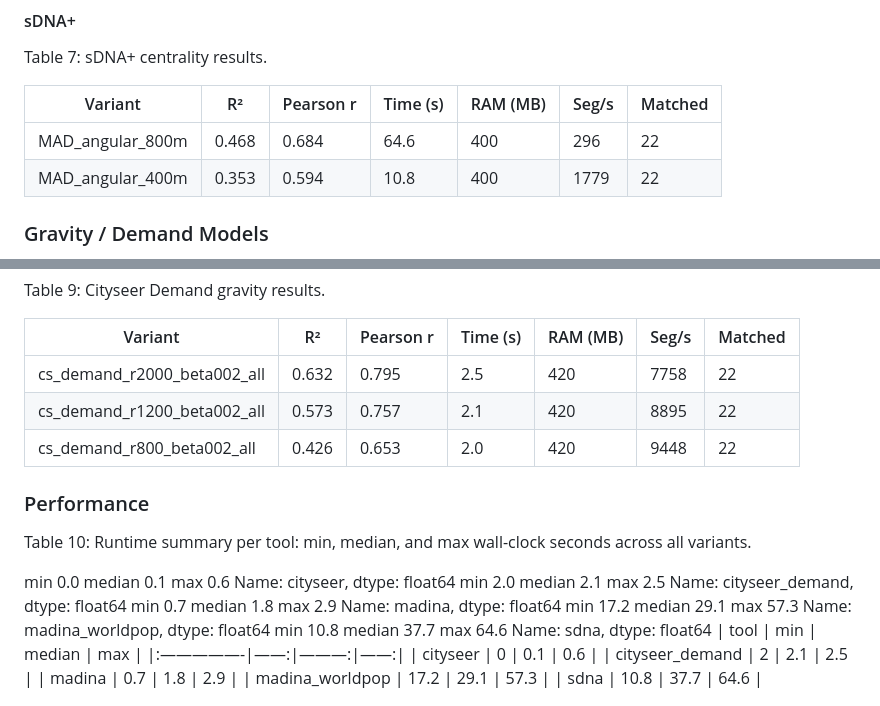
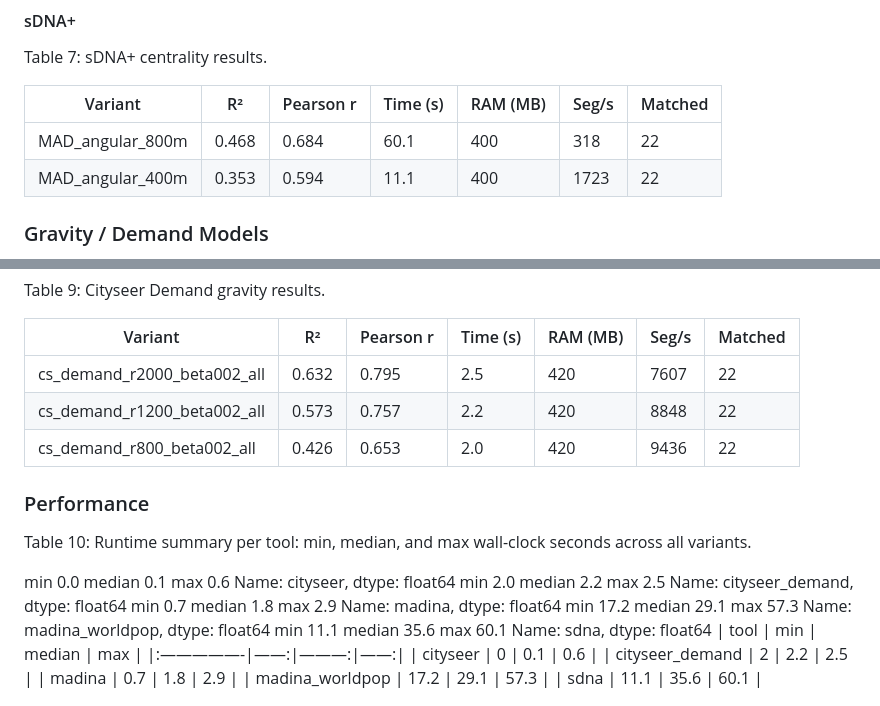
Before and after one commit to Robinlovelace/cenbench, a Markdown page: README.md, 2 parts joined by grey strips. GitHub-like rendering.

Commit message:
Update with dvc repro

```diff
--- a/README.md
+++ b/README.md
@@ -231,8 +231,8 @@ Table 7: sDNA+ centrality results.
 
 | Variant          | R²    | Pearson r | Time (s) | RAM (MB) | Seg/s | Matched |
 |------------------|-------|-----------|----------|----------|-------|---------|
-| MAD_angular_800m | 0.468 | 0.684     | 64.6     | 400      | 296   | 22      |
-| MAD_angular_400m | 0.353 | 0.594     | 10.8     | 400      | 1779  | 22      |
+| MAD_angular_800m | 0.468 | 0.684     | 60.1     | 400      | 318   | 22      |
+| MAD_angular_400m | 0.353 | 0.594     | 11.1     | 400      | 1723  | 22      |
 
 </div>
 
@@ -277,9 +277,9 @@ Table 9: Cityseer Demand gravity results.
 
 | Variant                     | R²    | Pearson r | Time (s) | RAM (MB) | Seg/s | Matched |
 |-----------------------------|-------|-----------|----------|----------|-------|---------|
-| cs_demand_r2000_beta002_all | 0.632 | 0.795     | 2.5      | 420      | 7758  | 22      |
-| cs_demand_r1200_beta002_all | 0.573 | 0.757     | 2.1      | 420      | 8895  | 22      |
-| cs_demand_r800_beta002_all  | 0.426 | 0.653     | 2.0      | 420      | 9448  | 22      |
+| cs_demand_r2000_beta002_all | 0.632 | 0.795     | 2.5      | 420      | 7607  | 22      |
+| cs_demand_r1200_beta002_all | 0.573 | 0.757     | 2.2      | 420      | 8848  | 22      |
+| cs_demand_r800_beta002_all  | 0.426 | 0.653     | 2.0      | 420      | 9436  | 22      |
 
 </div>
 
@@ -291,14 +291,14 @@ Table 10: Runtime summary per tool: min, median, and max wall-clock
 seconds across all variants.
 
 min 0.0 median 0.1 max 0.6 Name: cityseer, dtype: float64 min 2.0 median
-2.1 max 2.5 Name: cityseer_demand, dtype: float64 min 0.7 median 1.8 max
+2.2 max 2.5 Name: cityseer_demand, dtype: float64 min 0.7 median 1.8 max
 2.9 Name: madina, dtype: float64 min 17.2 median 29.1 max 57.3 Name:
-madina_worldpop, dtype: float64 min 10.8 median 37.7 max 64.6 Name:
+madina_worldpop, dtype: float64 min 11.1 median 35.6 max 60.1 Name:
 sdna, dtype: float64 \| tool \| min \| median \| max \|
 \|:—————-\|——:\|———:\|——:\| \| cityseer \| 0 \| 0.1 \| 0.6 \| \|
-cityseer_demand \| 2 \| 2.1 \| 2.5 \| \| madina \| 0.7 \| 1.8 \| 2.9 \|
-\| madina_worldpop \| 17.2 \| 29.1 \| 57.3 \| \| sdna \| 10.8 \| 37.7 \|
-64.6 \|
+cityseer_demand \| 2 \| 2.2 \| 2.5 \| \| madina \| 0.7 \| 1.8 \| 2.9 \|
+\| madina_worldpop \| 17.2 \| 29.1 \| 57.3 \| \| sdna \| 11.1 \| 35.6 \|
+60.1 \|
 
 </div>
 
```
Also changed, not shown: results/fig3_performance.png, 1 other file.
